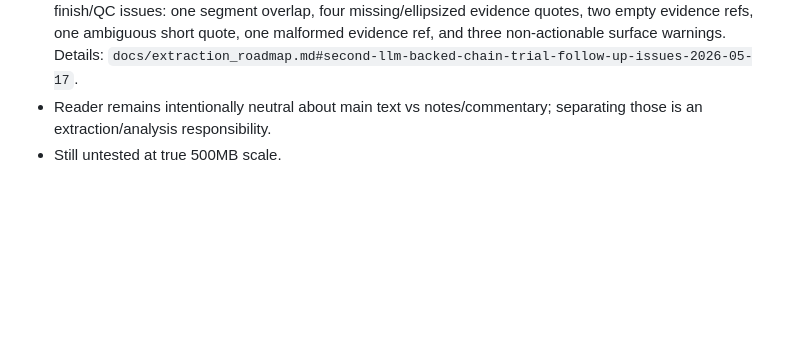
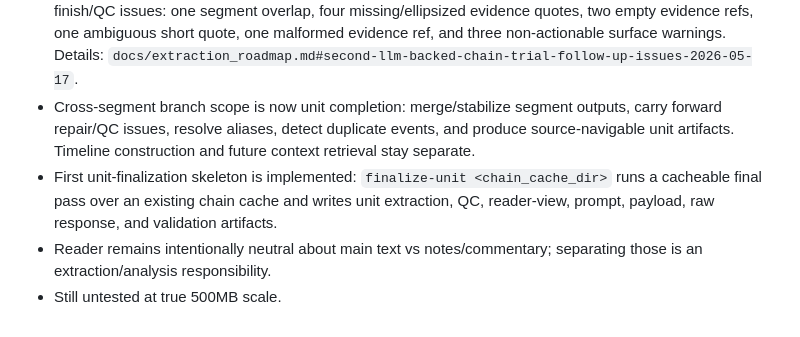
Before and after one commit to WenqinSHAO/tilusion, a Markdown page: PROGRESS.md, the part around the change. Rendered like a GitHub page; blank space fills up the shorter version.

```diff
--- a/PROGRESS.md
+++ b/PROGRESS.md
@@ -25,5 +25,7 @@
 - Validation output audit (2026-05-17) identified three gaps before the LLM repair pass. All three (A: segment quality overview, B: unified relocation, C: non-actionable warning summary) are now implemented in commits `69aab40`, `ac66822`, `9db21bb`.
 - First LLM-backed chain trial (2026-05-17) over unit-0002 (浮生六记, ~15.7K chars) completed: 6/6 segments resolved, 0 errors, 16 non-actionable surface_not_in_evidence_context warnings. Trial surfaced five improvement areas documented in `docs/extraction_roadmap.md#first-llm-backed-chain-trial-findings-2026-05-17`: (1) separate canonical_name from surface in schema, (2) evidence-granularity guidance in prompts, (3) CJK-aware surface validation, (4) cross-segment entity aliasing in chain QC, (5) CJK sentence-boundary context windows.
 - Second LLM-backed chain trial with v0.5 prompt restored 14/14 segments and exposed non-blocking finish/QC issues: one segment overlap, four missing/ellipsized evidence quotes, two empty evidence refs, one ambiguous short quote, one malformed evidence ref, and three non-actionable surface warnings. Details: `docs/extraction_roadmap.md#second-llm-backed-chain-trial-follow-up-issues-2026-05-17`.
+- Cross-segment branch scope is now unit completion: merge/stabilize segment outputs, carry forward repair/QC issues, resolve aliases, detect duplicate events, and produce source-navigable unit artifacts. Timeline construction and future context retrieval stay separate.
+- First unit-finalization skeleton is implemented: `finalize-unit <chain_cache_dir>` runs a cacheable final pass over an existing chain cache and writes unit extraction, QC, reader-view, prompt, payload, raw response, and validation artifacts.
 - Reader remains intentionally neutral about main text vs notes/commentary; separating those is an extraction/analysis responsibility.
 - Still untested at true 500MB scale.
```
Also changed, not shown: docs/extraction_roadmap.md (+104 -0 lines).
